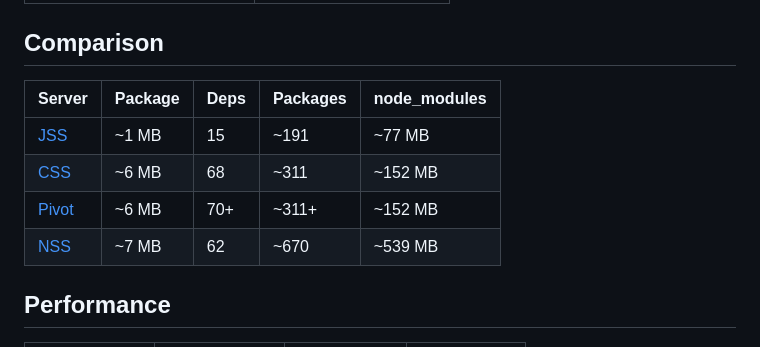
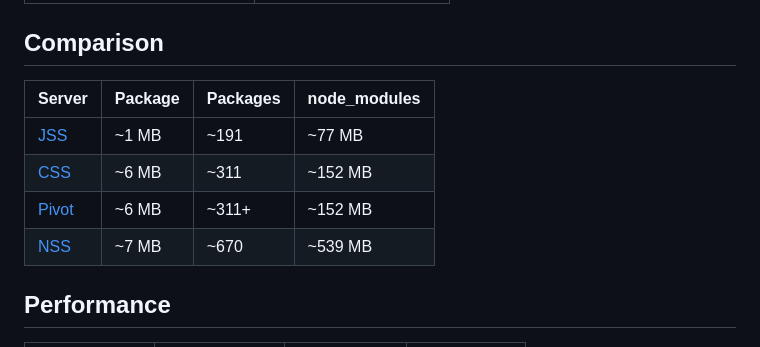
Before and after one commit to JavaScriptSolidServer/JavaScriptSolidServer, a Markdown page: README.md, the part around the change. Rendered like a GitHub page.

Commit message:
docs: drop direct deps column from comparison — packages and node_modules tell the story

```diff
--- a/README.md
+++ b/README.md
@@ -107,12 +107,12 @@ Full options: [docs/configuration.md](docs/configuration.md)
 
 ## Comparison
 
-| Server | Package | Deps | Packages | node_modules |
-|--------|---------|------|----------|-------------|
-| [JSS](https://github.com/JavaScriptSolidServer/JavaScriptSolidServer) | ~1 MB | 15 | ~191 | ~77 MB |
-| [CSS](https://github.com/CommunitySolidServer/CommunitySolidServer) | ~6 MB | 68 | ~311 | ~152 MB |
-| [Pivot](https://github.com/solid-contrib/pivot) | ~6 MB | 70+ | ~311+ | ~152 MB |
-| [NSS](https://github.com/nodeSolidServer/node-solid-server) | ~7 MB | 62 | ~670 | ~539 MB |
+| Server | Package | Packages | node_modules |
+|--------|---------|----------|-------------|
+| [JSS](https://github.com/JavaScriptSolidServer/JavaScriptSolidServer) | ~1 MB | ~191 | ~77 MB |
+| [CSS](https://github.com/CommunitySolidServer/CommunitySolidServer) | ~6 MB | ~311 | ~152 MB |
+| [Pivot](https://github.com/solid-contrib/pivot) | ~6 MB | ~311+ | ~152 MB |
+| [NSS](https://github.com/nodeSolidServer/node-solid-server) | ~7 MB | ~670 | ~539 MB |
 
 ## Performance
 
```
